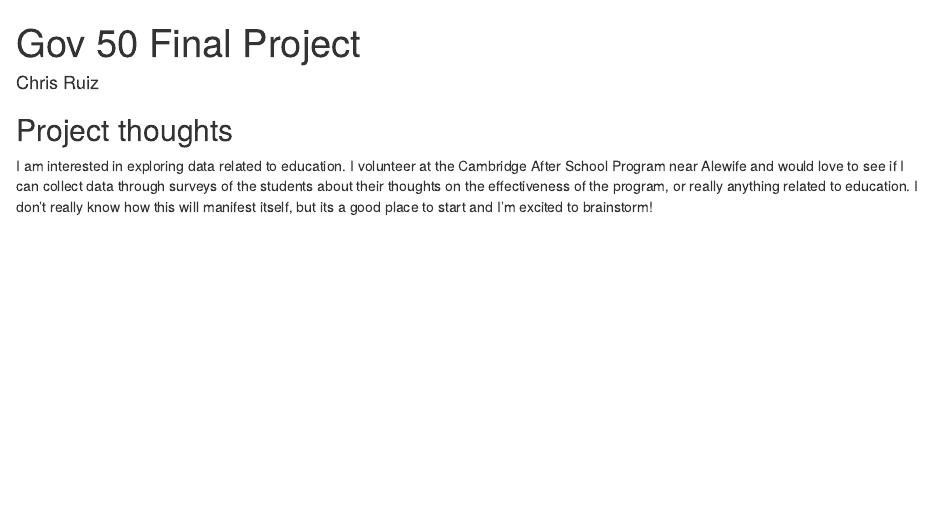
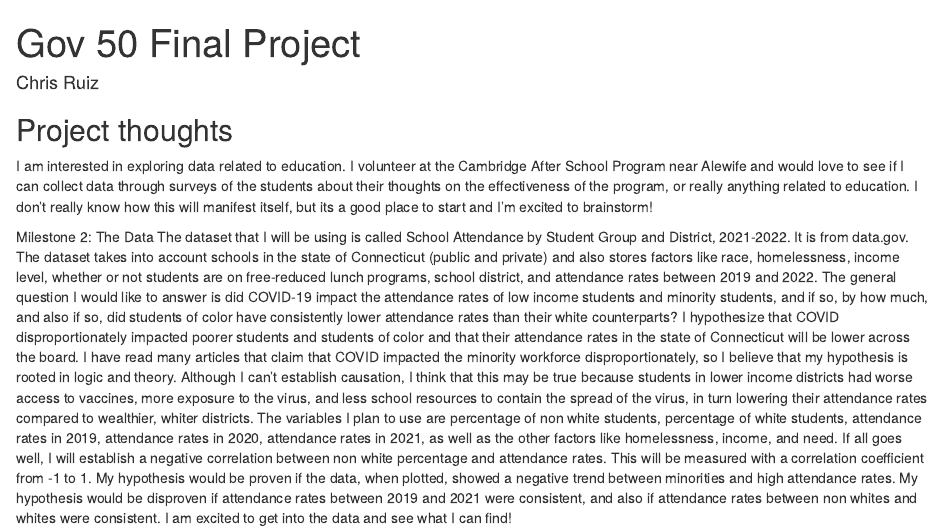
Before and after one commit to chrisruiz04/gov-50-final-project, an R Markdown document (index.Rmd): the page in a window 1100 px wide, from its top. Rendered offline with R 4.5, knitr and Pandoc, with nearby package versions; drawn as R Markdown's standard HTML page in place of the format the file asks for.

Commit message:
Update index.Rmd

```diff
--- a/index.Rmd
+++ b/index.Rmd
@@ -12,3 +12,7 @@ output:
 ## Project thoughts
 
 I am interested in exploring data related to education. I volunteer at the Cambridge After School Program near Alewife and would love to see if I can collect data through surveys of the students about their thoughts on the effectiveness of the program, or really anything related to education. I don't really know how this will manifest itself, but its a good place to start and I'm excited to brainstorm!
+
+
+Milestone 2: The Data
+The dataset that I will be using is called School Attendance by Student Group and District, 2021-2022. It is from data.gov. The dataset takes into account schools in the state of Connecticut (public and private) and also stores factors like race, homelessness, income level, whether or not students are on free-reduced lunch programs, school district, and attendance rates between 2019 and 2022. The general question I would like to answer is did COVID-19 impact the attendance rates of low income students and minority students, and if so, by how much, and also if so, did students of color have consistently lower attendance rates than their white counterparts? I hypothesize that COVID disproportionately impacted poorer students and students of color and that their attendance rates in the state of Connecticut will be lower across the board. I have read many articles that claim that COVID impacted the minority workforce disproportionately, so I believe that my hypothesis is rooted in logic and theory. Although I can't establish causation, I think that this may be true because students in lower income districts had worse access to vaccines, more exposure to the virus, and less school resources to contain the spread of the virus, in turn lowering their attendance rates compared to wealthier, whiter districts. The variables I plan to use are percentage of non white students, percentage of white students, attendance rates in 2019, attendance rates in 2020, attendance rates in 2021, as well as the other factors like homelessness, income, and need. If all goes well, I will establish a negative correlation between non white percentage and attendance rates. This will be measured with a correlation coefficient from -1 to 1. My hypothesis would be proven if the data, when plotted, showed a negative trend between minorities and high attendance rates. My hypothesis would be disproven if attendance rates between 2019 and 2021 were consistent, and also if attendance rates between non whites and whites were consistent. I am excited to get into the data and see what I can find!
```
